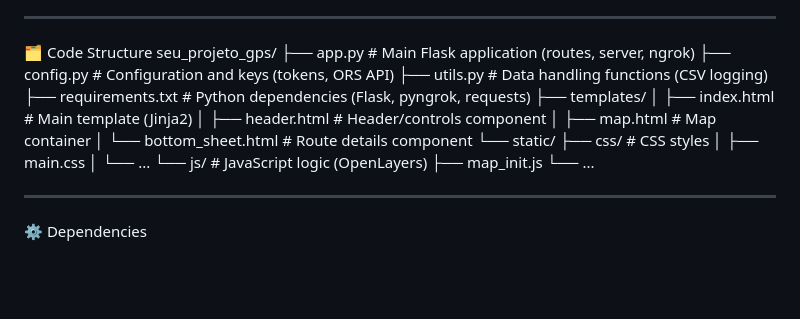
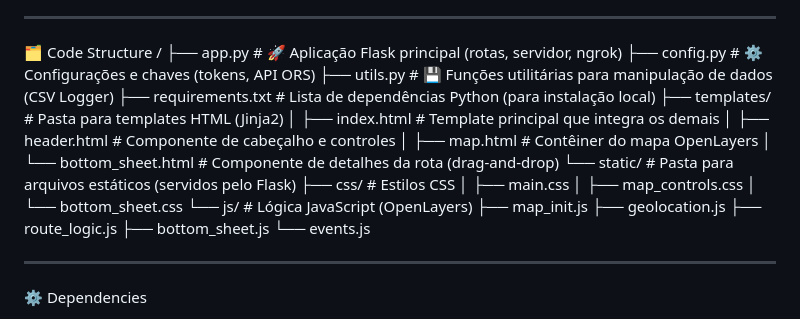
Before and after one commit to Pedrocode-master/Interactive-map-on-Google-colab-Flask-Openlayers-ORS-API-, a Markdown page: README.md, the part around the change. GitHub-like rendering; blank space fills up the shorter version.

Commit message:
Revise code structure section in README.md
Updated project structure section with translations and additional details.

```diff
--- a/README.md
+++ b/README.md
@@ -38,24 +38,27 @@ The easiest and most recommended way to run this application is via Google Colab
 
 ---
 🗂️ Code Structure
-seu_projeto_gps/
-├── app.py           # Main Flask application (routes, server, ngrok)
-├── config.py        # Configuration and keys (tokens, ORS API)
-├── utils.py         # Data handling functions (CSV logging)
-├── requirements.txt # Python dependencies (Flask, pyngrok, requests)
-├── templates/
-│   ├── index.html   # Main template (Jinja2)
-│   ├── header.html  # Header/controls component
-│   ├── map.html     # Map container
-│   └── bottom_sheet.html # Route details component
-└── static/
-    ├── css/         # CSS styles
-    │   ├── main.css
-    │   └── ...
-    └── js/          # JavaScript logic (OpenLayers)
-        ├── map_init.js
-        └── ...
-
+/
+├── app.py           # 🚀 Aplicação Flask principal (rotas, servidor, ngrok)
+├── config.py        # ⚙️ Configurações e chaves (tokens, API ORS)
+├── utils.py         # 💾 Funções utilitárias para manipulação de dados (CSV Logger)
+├── requirements.txt # Lista de dependências Python (para instalação local)
+├── templates/       # Pasta para templates HTML (Jinja2)
+│   ├── index.html   # Template principal que integra os demais
+│   ├── header.html  # Componente de cabeçalho e controles
+│   ├── map.html     # Contêiner do mapa OpenLayers
+│   └── bottom_sheet.html # Componente de detalhes da rota (drag-and-drop)
+└── static/          # Pasta para arquivos estáticos (servidos pelo Flask)
+├── css/         # Estilos CSS
+│   ├── main.css
+│   ├── map_controls.css
+│   └── bottom_sheet.css
+└── js/          # Lógica JavaScript (OpenLayers)
+├── map_init.js
+├── geolocation.js
+├── route_logic.js
+├── bottom_sheet.js
+└── events.js
 
 
 ----
```
